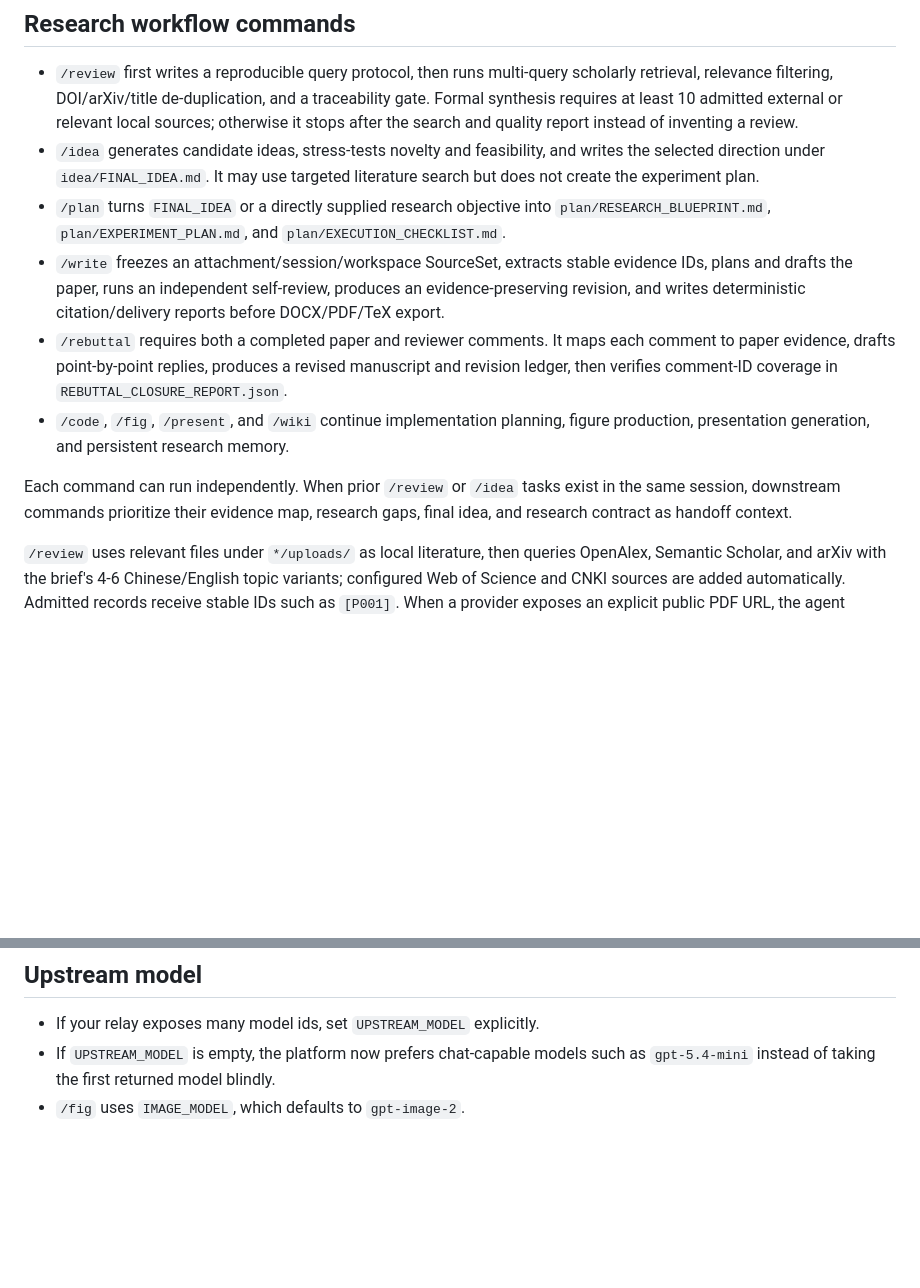
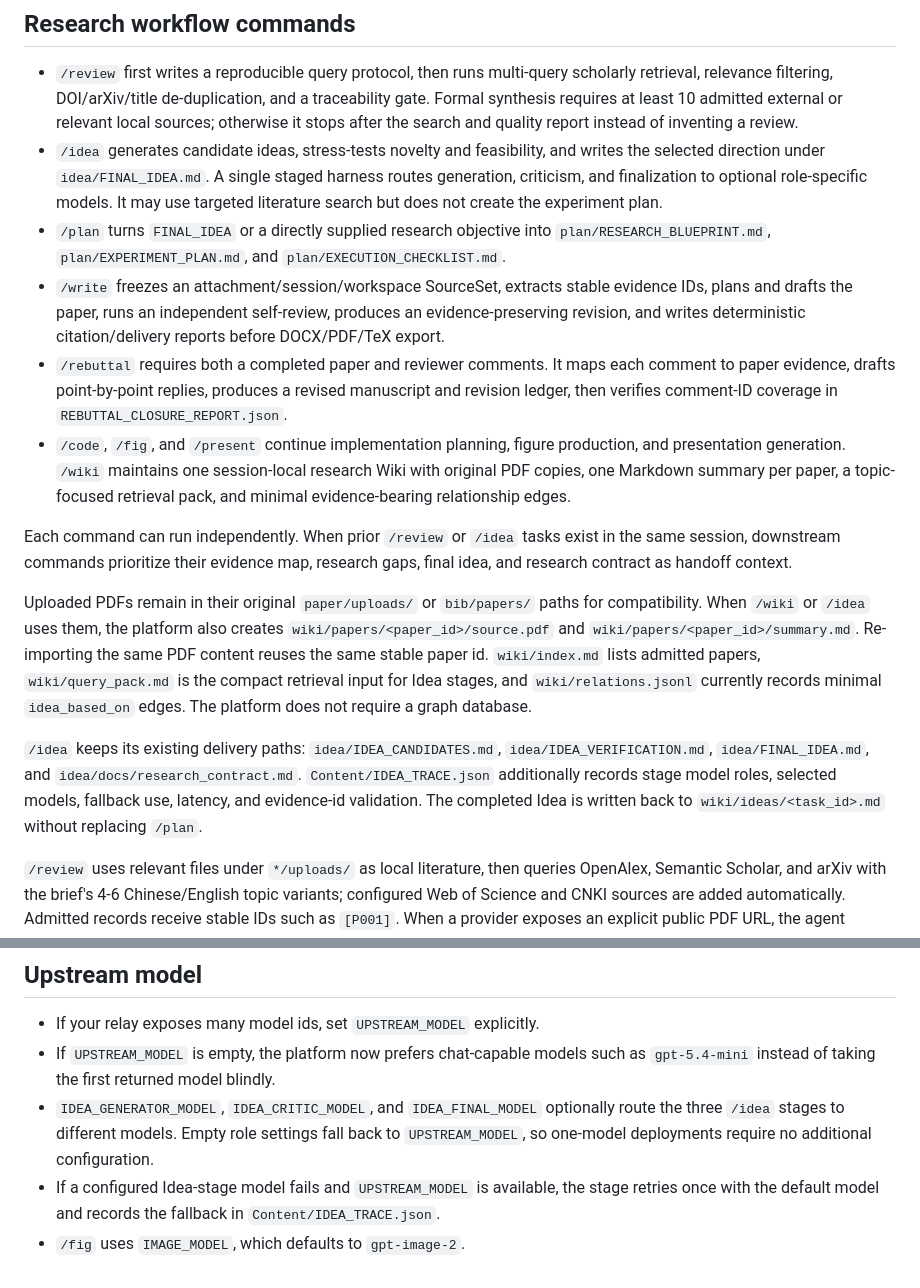
Before and after one commit to Amber-December/research-agent-platform, a Markdown page: README.md, 2 parts joined by grey strips. GitHub-like rendering; blank space fills up the shorter version.

Commit message:
docs: explain wiki ingestion and idea model routing

```diff
--- a/README.md
+++ b/README.md
@@ -39,13 +39,17 @@ uv run --project J:\Desktop\科研agent\research-agent-platform uvicorn --app-di
 ## Research workflow commands
 
 - `/review` first writes a reproducible query protocol, then runs multi-query scholarly retrieval, relevance filtering, DOI/arXiv/title de-duplication, and a traceability gate. Formal synthesis requires at least 10 admitted external or relevant local sources; otherwise it stops after the search and quality report instead of inventing a review.
-- `/idea` generates candidate ideas, stress-tests novelty and feasibility, and writes the selected direction under `idea/FINAL_IDEA.md`. It may use targeted literature search but does not create the experiment plan.
+- `/idea` generates candidate ideas, stress-tests novelty and feasibility, and writes the selected direction under `idea/FINAL_IDEA.md`. A single staged harness routes generation, criticism, and finalization to optional role-specific models. It may use targeted literature search but does not create the experiment plan.
 - `/plan` turns `FINAL_IDEA` or a directly supplied research objective into `plan/RESEARCH_BLUEPRINT.md`, `plan/EXPERIMENT_PLAN.md`, and `plan/EXECUTION_CHECKLIST.md`.
 - `/write` freezes an attachment/session/workspace SourceSet, extracts stable evidence IDs, plans and drafts the paper, runs an independent self-review, produces an evidence-preserving revision, and writes deterministic citation/delivery reports before DOCX/PDF/TeX export.
 - `/rebuttal` requires both a completed paper and reviewer comments. It maps each comment to paper evidence, drafts point-by-point replies, produces a revised manuscript and revision ledger, then verifies comment-ID coverage in `REBUTTAL_CLOSURE_REPORT.json`.
-- `/code`, `/fig`, `/present`, and `/wiki` continue implementation planning, figure production, presentation generation, and persistent research memory.
+- `/code`, `/fig`, and `/present` continue implementation planning, figure production, and presentation generation. `/wiki` maintains one session-local research Wiki with original PDF copies, one Markdown summary per paper, a topic-focused retrieval pack, and minimal evidence-bearing relationship edges.
 
 Each command can run independently. When prior `/review` or `/idea` tasks exist in the same session, downstream commands prioritize their evidence map, research gaps, final idea, and research contract as handoff context.
+
+Uploaded PDFs remain in their original `paper/uploads/` or `bib/papers/` paths for compatibility. When `/wiki` or `/idea` uses them, the platform also creates `wiki/papers/<paper_id>/source.pdf` and `wiki/papers/<paper_id>/summary.md`. Re-importing the same PDF content reuses the same stable paper id. `wiki/index.md` lists admitted papers, `wiki/query_pack.md` is the compact retrieval input for Idea stages, and `wiki/relations.jsonl` currently records minimal `idea_based_on` edges. The platform does not require a graph database.
+
+`/idea` keeps its existing delivery paths: `idea/IDEA_CANDIDATES.md`, `idea/IDEA_VERIFICATION.md`, `idea/FINAL_IDEA.md`, and `idea/docs/research_contract.md`. `Content/IDEA_TRACE.json` additionally records stage model roles, selected models, fallback use, latency, and evidence-id validation. The completed Idea is written back to `wiki/ideas/<task_id>.md` without replacing `/plan`.
 
 `/review` uses relevant files under `*/uploads/` as local literature, then queries OpenAlex, Semantic Scholar, and arXiv with the brief's 4-6 Chinese/English topic variants; configured Web of Science and CNKI sources are added automatically. Admitted records receive stable IDs such as `[P001]`. When a provider exposes an explicit public PDF URL, the agent downloads and validates it into `bib/papers/`, subject to `REVIEW_DOWNLOAD_LIMIT`, `REVIEW_DOWNLOAD_MAX_MB`, and `REVIEW_DOWNLOAD_TIMEOUT_SECONDS`; `bib/LITERATURE_DOWNLOADS.json` records downloaded, unavailable, skipped, and failed items. A provider outage or unavailable full text is reported as a coverage limitation, never interpreted as a research gap, and no paywall is bypassed.
 
@@ -144,4 +148,6 @@ Set `ARIS_REPO_ROOT` in `.env` only if you intentionally want to override the bu
 
 - If your relay exposes many model ids, set `UPSTREAM_MODEL` explicitly.
 - If `UPSTREAM_MODEL` is empty, the platform now prefers chat-capable models such as `gpt-5.4-mini` instead of taking the first returned model blindly.
+- `IDEA_GENERATOR_MODEL`, `IDEA_CRITIC_MODEL`, and `IDEA_FINAL_MODEL` optionally route the three `/idea` stages to different models. Empty role settings fall back to `UPSTREAM_MODEL`, so one-model deployments require no additional configuration.
+- If a configured Idea-stage model fails and `UPSTREAM_MODEL` is available, the stage retries once with the default model and records the fallback in `Content/IDEA_TRACE.json`.
 - `/fig` uses `IMAGE_MODEL`, which defaults to `gpt-image-2`.
```
